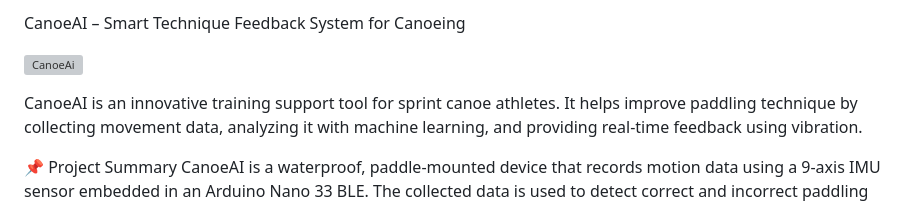
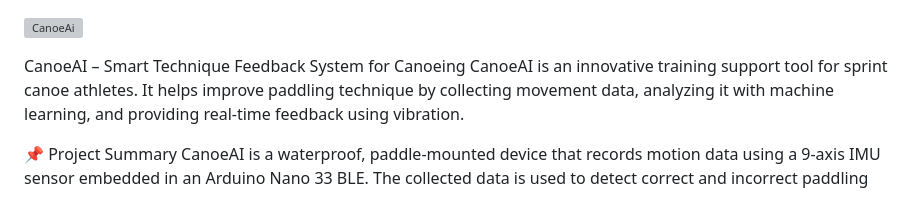
Before and after one commit to thefreezecroc/CanoeAi, a Markdown page: README.md, the part around the change. GitHub-like rendering; grey boxes are pictures that could not be loaded.

```diff
--- a/README.md
+++ b/README.md
@@ -1,7 +1,8 @@
-CanoeAI – Smart Technique Feedback System for Canoeing
+
 
 ![CanoeAi](https://github.com/user-attachments/assets/a45f8860-4d18-43a5-86e5-a9b523071f4e)
 
+CanoeAI – Smart Technique Feedback System for Canoeing
 CanoeAI is an innovative training support tool for sprint canoe athletes. It helps improve paddling technique by collecting movement data, analyzing it with machine learning, and providing real-time feedback using vibration.
 
 📌 Project Summary
```
